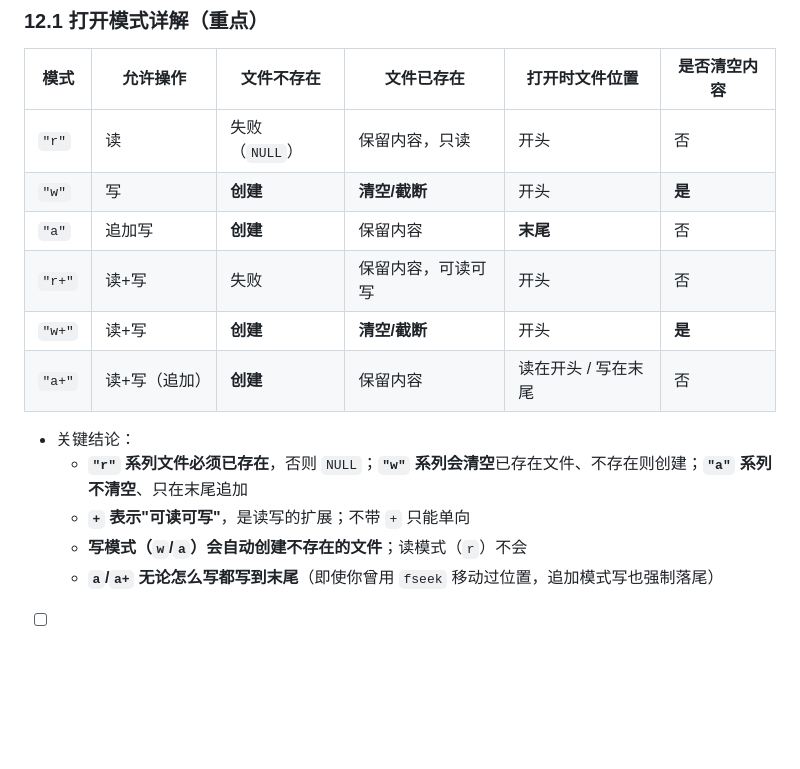
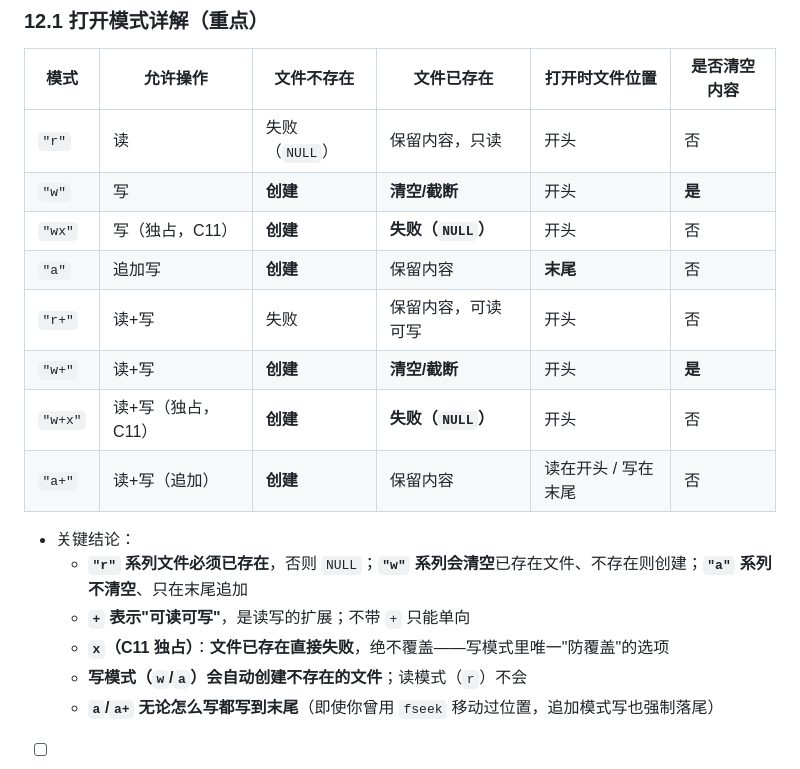
Before and after one commit to zrggw/my-learning-docs, a Markdown page: c-advanced-learning.md, the part around the change. Rendered like a GitHub page; blank space fills up the shorter version.

Commit message:
docs(c): 文件操作主表格补充 x(独占)模式

```diff
--- a/c-advanced-learning.md
+++ b/c-advanced-learning.md
@@ -381,14 +381,17 @@
 |---|---|---|---|---|---|
 | `"r"` | 读 | 失败（`NULL`） | 保留内容，只读 | 开头 | 否 |
 | `"w"` | 写 | **创建** | **清空/截断** | 开头 | **是** |
+| `"wx"` | 写（独占，C11） | **创建** | **失败（`NULL`）** | 开头 | 否 |
 | `"a"` | 追加写 | **创建** | 保留内容 | **末尾** | 否 |
 | `"r+"` | 读+写 | 失败 | 保留内容，可读可写 | 开头 | 否 |
 | `"w+"` | 读+写 | **创建** | **清空/截断** | 开头 | **是** |
+| `"w+x"` | 读+写（独占，C11） | **创建** | **失败（`NULL`）** | 开头 | 否 |
 | `"a+"` | 读+写（追加） | **创建** | 保留内容 | 读在开头 / 写在末尾 | 否 |
 
 - 关键结论：
   - **`"r"` 系列文件必须已存在**，否则 `NULL`；**`"w"` 系列会清空**已存在文件、不存在则创建；**`"a"` 系列不清空**、只在末尾追加
   - **`+` 表示"可读可写"**，是读写的扩展；不带 `+` 只能单向
+  - **`x`（C11 独占）**：**文件已存在直接失败**，绝不覆盖——写模式里唯一"防覆盖"的选项
   - **写模式（`w`/`a`）会自动创建不存在的文件**；读模式（`r`）不会
   - **`a`/`a+` 无论怎么写都写到末尾**（即使你曾用 `fseek` 移动过位置，追加模式写也强制落尾）
 
```
